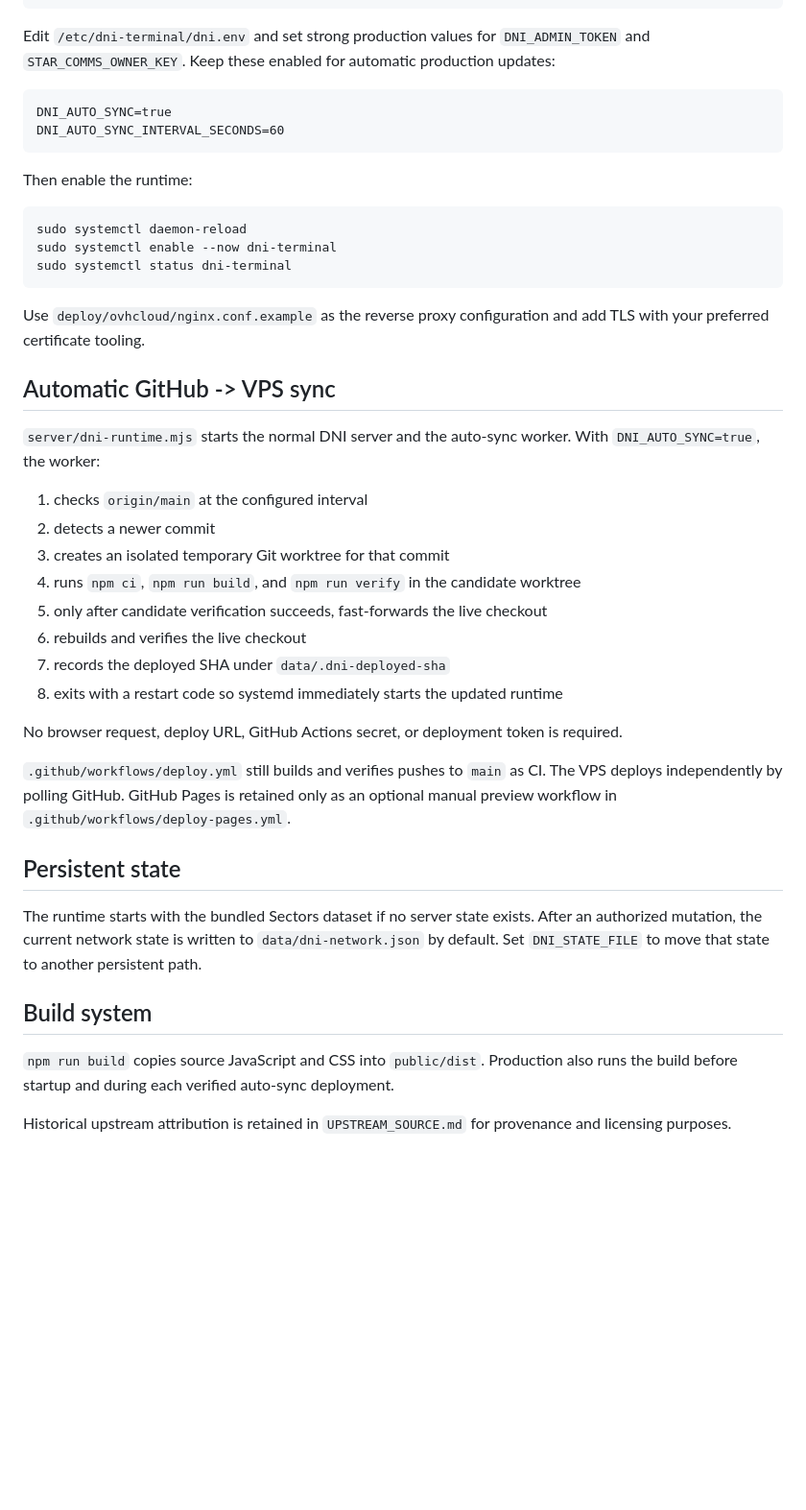
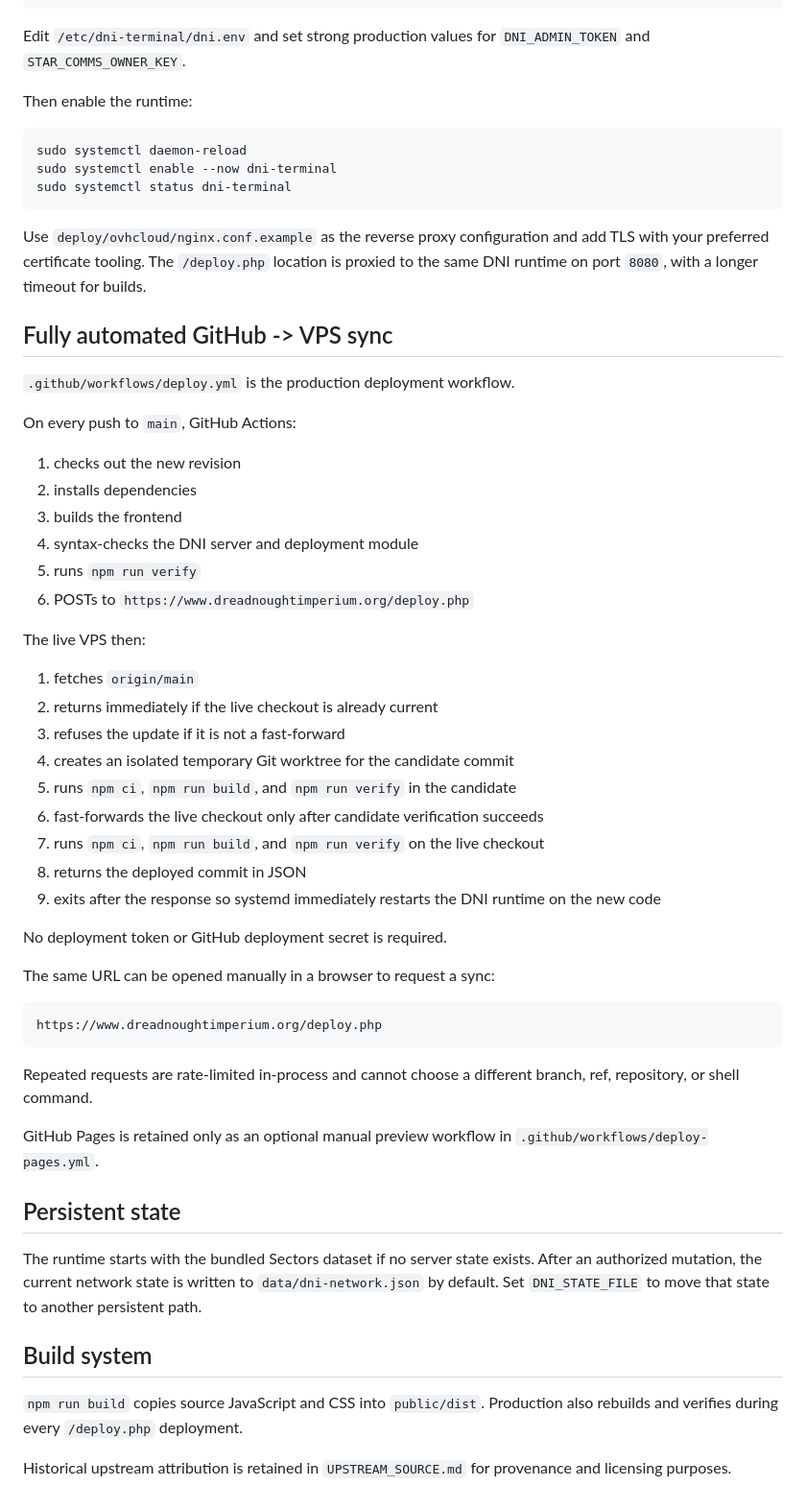
Before and after one commit to markhitchk/dni-termanal, a Markdown page: README.md, the part around one of its changes. Shown at 96% size. Drawn GitHub-style; blank space fills up the shorter version.

Commit message:
Document fully automated deploy.php deployment

````diff
--- a/README.md
+++ b/README.md
@@ -84,12 +85,7 @@ sudo cp /opt/dni-terminal/deploy/ovhcloud/dni-terminal.service /etc/systemd/syst
 sudo chown -R dni:dni /opt/dni-terminal
 ```
 
-Edit `/etc/dni-terminal/dni.env` and set strong production values for `DNI_ADMIN_TOKEN` and `STAR_COMMS_OWNER_KEY`. Keep these enabled for automatic production updates:
-
-```text
-DNI_AUTO_SYNC=true
-DNI_AUTO_SYNC_INTERVAL_SECONDS=60
-```
+Edit `/etc/dni-terminal/dni.env` and set strong production values for `DNI_ADMIN_TOKEN` and `STAR_COMMS_OWNER_KEY`.
 
 Then enable the runtime:
 
@@ -99,24 +95,44 @@ sudo systemctl enable --now dni-terminal
 sudo systemctl status dni-terminal
 ```
 
-Use `deploy/ovhcloud/nginx.conf.example` as the reverse proxy configuration and add TLS with your preferred certificate tooling.
+Use `deploy/ovhcloud/nginx.conf.example` as the reverse proxy configuration and add TLS with your preferred certificate tooling. The `/deploy.php` location is proxied to the same DNI runtime on port `8080`, with a longer timeout for builds.
 
-## Automatic GitHub -> VPS sync
+## Fully automated GitHub -> VPS sync
 
-`server/dni-runtime.mjs` starts the normal DNI server and the auto-sync worker. With `DNI_AUTO_SYNC=true`, the worker:
+`.github/workflows/deploy.yml` is the production deployment workflow.
 
-1. checks `origin/main` at the configured interval
-2. detects a newer commit
-3. creates an isolated temporary Git worktree for that commit
-4. runs `npm ci`, `npm run build`, and `npm run verify` in the candidate worktree
-5. only after candidate verification succeeds, fast-forwards the live checkout
-6. rebuilds and verifies the live checkout
-7. records the deployed SHA under `data/.dni-deployed-sha`
-8. exits with a restart code so systemd immediately starts the updated runtime
+On every push to `main`, GitHub Actions:
 
-No browser request, deploy URL, GitHub Actions secret, or deployment token is required.
+1. checks out the new revision
+2. installs dependencies
+3. builds the frontend
+4. syntax-checks the DNI server and deployment module
+5. runs `npm run verify`
+6. POSTs to `https://www.dreadnoughtimperium.org/deploy.php`
 
-`.github/workflows/deploy.yml` still builds and verifies pushes to `main` as CI. The VPS deploys independently by polling GitHub. GitHub Pages is retained only as an optional manual preview workflow in `.github/workflows/deploy-pages.yml`.
+The live VPS then:
+
+1. fetches `origin/main`
+2. returns immediately if the live checkout is already current
+3. refuses the update if it is not a fast-forward
+4. creates an isolated temporary Git worktree for the candidate commit
+5. runs `npm ci`, `npm run build`, and `npm run verify` in the candidate
+6. fast-forwards the live checkout only after candidate verification succeeds
+7. runs `npm ci`, `npm run build`, and `npm run verify` on the live checkout
+8. returns the deployed commit in JSON
+9. exits after the response so systemd immediately restarts the DNI runtime on the new code
+
+No deployment token or GitHub deployment secret is required.
+
+The same URL can be opened manually in a browser to request a sync:
+
+```text
+https://www.dreadnoughtimperium.org/deploy.php
+```
+
+Repeated requests are rate-limited in-process and cannot choose a different branch, ref, repository, or shell command.
+
+GitHub Pages is retained only as an optional manual preview workflow in `.github/workflows/deploy-pages.yml`.
 
 ## Persistent state
 
@@ -124,6 +140,6 @@ The runtime starts with the bundled Sectors dataset if no server state exists. A
 
 ## Build system
 
-`npm run build` copies source JavaScript and CSS into `public/dist`. Production also runs the build before startup and during each verified auto-sync deployment.
+`npm run build` copies source JavaScript and CSS into `public/dist`. Production also rebuilds and verifies during every `/deploy.php` deployment.
 
 Historical upstream attribution is retained in `UPSTREAM_SOURCE.md` for provenance and licensing purposes.
````
Also changed, not shown: other parts of README.md (+6 -5 lines).
